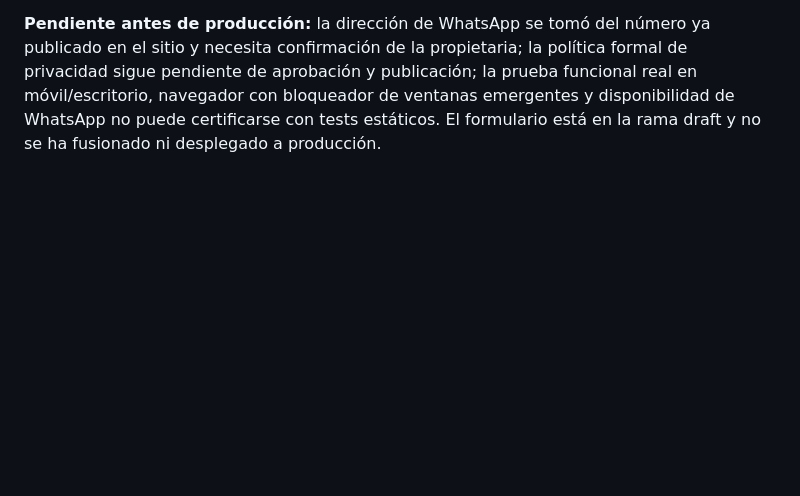
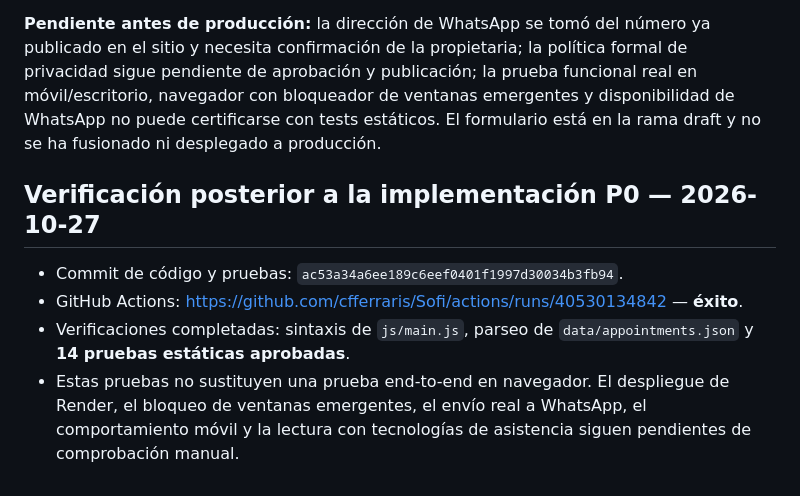
Before and after one commit to cfferraris/Sofi, a Markdown page: docs/AUDITORIA-BASE.md, the part around the change. Rendered like a GitHub page; blank space fills up the shorter version.

Commit message:
Record successful P0 static verification evidence

```diff
--- a/docs/AUDITORIA-BASE.md
+++ b/docs/AUDITORIA-BASE.md
@@ -167,3 +167,11 @@ La inspección del repositorio permite verificar archivos, referencias y lógica
 **Control de errores incorporado:** campos obligatorios y consentimiento verificados; fecha pasada rechazada incluso si se manipula el HTML; fallback visible si el navegador bloquea la apertura de WhatsApp; fallback de copia manual si la Clipboard API no está disponible; el mensaje se prepara en memoria y no se envía automáticamente por el formulario.
 
 **Pendiente antes de producción:** la dirección de WhatsApp se tomó del número ya publicado en el sitio y necesita confirmación de la propietaria; la política formal de privacidad sigue pendiente de aprobación y publicación; la prueba funcional real en móvil/escritorio, navegador con bloqueador de ventanas emergentes y disponibilidad de WhatsApp no puede certificarse con tests estáticos. El formulario está en la rama draft y no se ha fusionado ni desplegado a producción.
+
+
+## Verificación posterior a la implementación P0 — 2026-10-27
+
+- Commit de código y pruebas: `ac53a34a6ee189c6eef0401f1997d30034b3fb94`.
+- GitHub Actions: https://github.com/cfferraris/Sofi/actions/runs/40530134842 — **éxito**.
+- Verificaciones completadas: sintaxis de `js/main.js`, parseo de `data/appointments.json` y **14 pruebas estáticas aprobadas**.
+- Estas pruebas no sustituyen una prueba end-to-end en navegador. El despliegue de Render, el bloqueo de ventanas emergentes, el envío real a WhatsApp, el comportamiento móvil y la lectura con tecnologías de asistencia siguen pendientes de comprobación manual.
```
